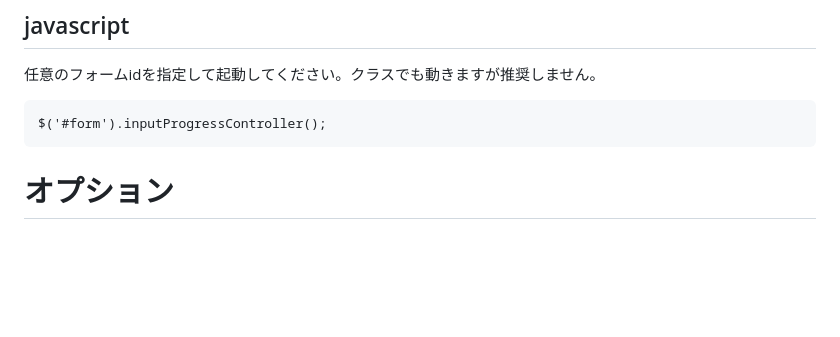
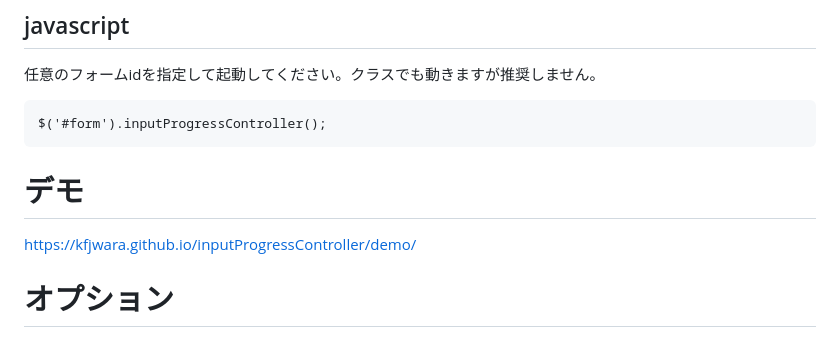
Before and after one commit to kfjwara/inputProgressController, a Markdown page: README.md, the part around the change. Rendered like a GitHub page; blank space fills up the shorter version.

````diff
--- a/README.md
+++ b/README.md
@@ -35,6 +35,8 @@ formに任意のID、input要素にjs-input-fieldのクラスを付与してく
 $('#form').inputProgressController();
 ```
 
+# デモ
+https://kfjwara.github.io/inputProgressController/demo/
 
 # オプション
 
````
